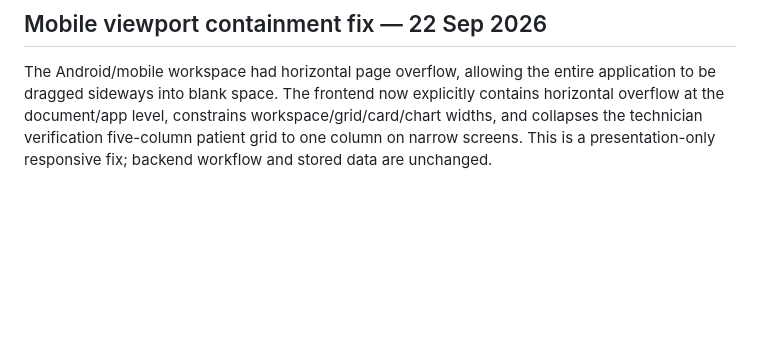
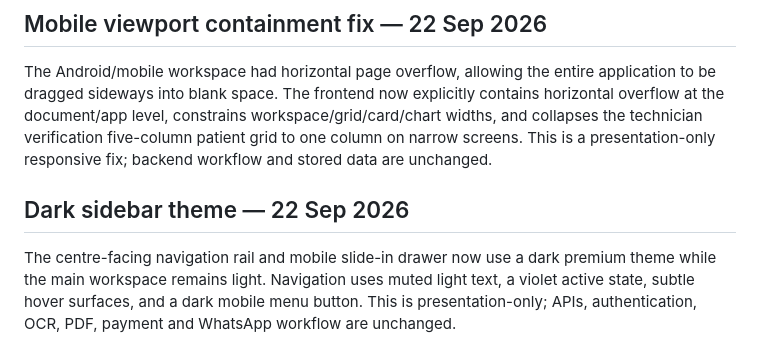
Before and after one commit to santraprobhat923-stack/Daigonstic-backend-frontend, a Markdown page: README.md, the part around the change. Rendered like a GitHub page; blank space fills up the shorter version.

Commit message:
docs: record dark sidebar theme update

```diff
--- a/README.md
+++ b/README.md
@@ -267,3 +267,7 @@ The mobile/desktop sidebar navigation template had a missing JavaScript string t
 
 ## Mobile viewport containment fix — 22 Sep 2026
 The Android/mobile workspace had horizontal page overflow, allowing the entire application to be dragged sideways into blank space. The frontend now explicitly contains horizontal overflow at the document/app level, constrains workspace/grid/card/chart widths, and collapses the technician verification five-column patient grid to one column on narrow screens. This is a presentation-only responsive fix; backend workflow and stored data are unchanged.
+
+
+## Dark sidebar theme — 22 Sep 2026
+The centre-facing navigation rail and mobile slide-in drawer now use a dark premium theme while the main workspace remains light. Navigation uses muted light text, a violet active state, subtle hover surfaces, and a dark mobile menu button. This is presentation-only; APIs, authentication, OCR, PDF, payment and WhatsApp workflow are unchanged.
```
